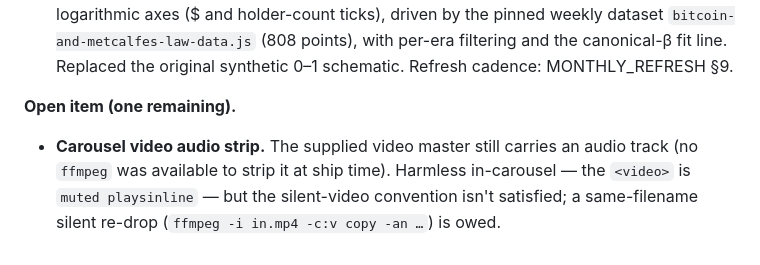
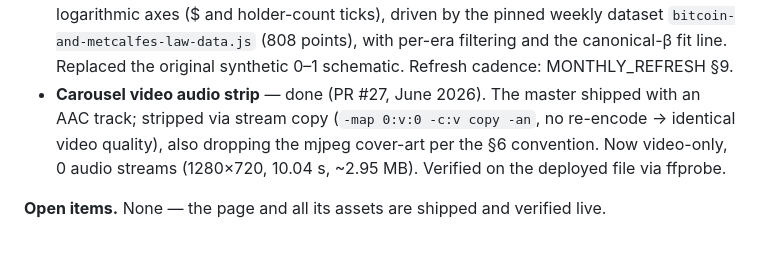
Before and after one commit to Lastcoinstanding/lastcoinstanding.com, a Markdown page: SITE_GUIDE.md, the part around the change. Drawn GitHub-style.

Commit message:
Docs: SITE_GUIDE §29 — mark carousel-video audio strip as shipped (PR #27)
Move the audio-strip item from "open" to the shipped list and set the page's
open-items to none. The page and all its assets are now shipped and verified.

Co-Authored-By: Claude Opus 4.8 <noreply@anthropic.com>

```diff
--- a/SITE_GUIDE.md
+++ b/SITE_GUIDE.md
@@ -1572,6 +1572,6 @@ _Last updated: June 2026. Update this document as editorial decisions crystalliz
 - **Carousel slide** — `vid-bitcoin-and-metcalfes-law`, `/videos/bitcoin-and-metcalfes-law.mp4`; Featured, placed between the Power Law and Doubling Ladder slides; the Doubling Ladder was demoted to hold Featured at 10. See §13 for the slide note and iteration record.
 - **Real OG card** — `og-bitcoin-and-metcalfes-law.jpg` is the real brand-forward card (STYLE_GUIDE §6.15.1, ~84 KB, composited from `og-synthesis.jpg`), replacing the launch placeholder. Verified live (`Content-Type: image/jpeg`). `.eleventy.js` registration unchanged.
 - **Real-data fit chart** — the §IV scatter now plots the real price-vs-adoption series on real logarithmic axes ($ and holder-count ticks), driven by the pinned weekly dataset `bitcoin-and-metcalfes-law-data.js` (808 points), with per-era filtering and the canonical-β fit line. Replaced the original synthetic 0–1 schematic. Refresh cadence: MONTHLY_REFRESH §9.
-
-**Open item (one remaining).**
-- **Carousel video audio strip.** The supplied video master still carries an audio track (no `ffmpeg` was available to strip it at ship time). Harmless in-carousel — the `<video>` is `muted playsinline` — but the silent-video convention isn't satisfied; a same-filename silent re-drop (`ffmpeg -i in.mp4 -c:v copy -an …`) is owed.
+- **Carousel video audio strip** — done (PR #27, June 2026). The master shipped with an AAC track; stripped via stream copy (`-map 0:v:0 -c:v copy -an`, no re-encode → identical video quality), also dropping the mjpeg cover-art per the §6 convention. Now video-only, 0 audio streams (1280×720, 10.04 s, ~2.95 MB). Verified on the deployed file via ffprobe.
+
+**Open items.** None — the page and all its assets are shipped and verified live.
```
